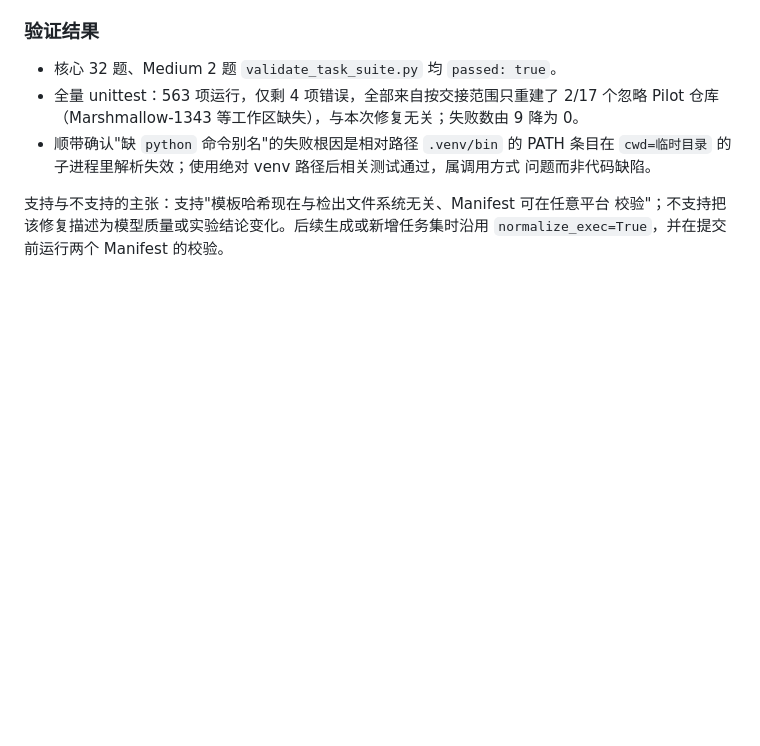
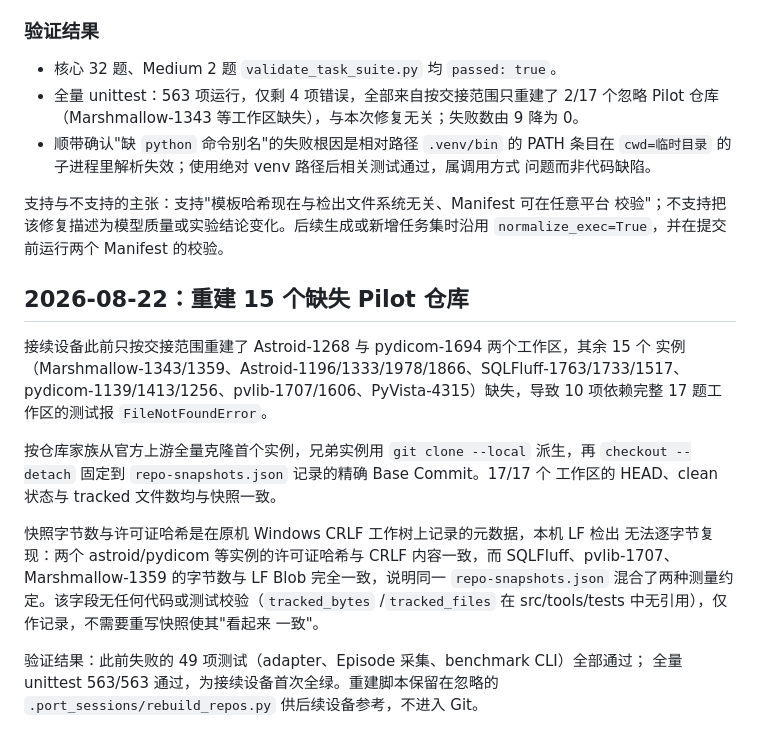
Before and after one commit to ChampLong29/ClawCodeAgent, a Markdown page: docs/roadmap/swe-bench-lite-experiment-log.md, the part around the change. Drawn GitHub-style; blank space fills up the shorter version.

Commit message:
docs: 记录 15 个 Pilot 仓库重建与快照测量约定
接续设备按家族从官方上游全量克隆并本地派生全部 15 个缺失实例工作区，
checkout 到 repo-snapshots.json 记录的精确 Base Commit；17/17 的 HEAD、
clean 状态与 tracked 文件数一致。全量 unittest 563/563 首次全绿。

快照字节数/许可证哈希为原机 CRLF 工作树记录且无代码校验，混合 LF/CRLF
两种约定，不作为校验门槛，不重写快照。

```diff
--- a/docs/roadmap/swe-bench-lite-experiment-log.md
+++ b/docs/roadmap/swe-bench-lite-experiment-log.md
@@ -762,3 +762,25 @@ Fixture）；Episode 检查点完整性保留 mode 敏感默认值不变，历
 支持与不支持的主张：支持"模板哈希现在与检出文件系统无关、Manifest 可在任意平台
 校验"；不支持把该修复描述为模型质量或实验结论变化。后续生成或新增任务集时沿用
 `normalize_exec=True`，并在提交前运行两个 Manifest 的校验。
+
+## 2026-08-22：重建 15 个缺失 Pilot 仓库
+
+接续设备此前只按交接范围重建了 Astroid-1268 与 pydicom-1694 两个工作区，其余 15 个
+实例（Marshmallow-1343/1359、Astroid-1196/1333/1978/1866、SQLFluff-1763/1733/1517、
+pydicom-1139/1413/1256、pvlib-1707/1606、PyVista-4315）缺失，导致 10 项依赖完整
+17 题工作区的测试报 `FileNotFoundError`。
+
+按仓库家族从官方上游全量克隆首个实例，兄弟实例用 `git clone --local` 派生，再
+`checkout --detach` 固定到 `repo-snapshots.json` 记录的精确 Base Commit。17/17 个
+工作区的 HEAD、clean 状态与 tracked 文件数均与快照一致。
+
+快照字节数与许可证哈希是在原机 Windows CRLF 工作树上记录的元数据，本机 LF 检出
+无法逐字节复现：两个 astroid/pydicom 等实例的许可证哈希与 CRLF 内容一致，而
+SQLFluff、pvlib-1707、Marshmallow-1359 的字节数与 LF Blob 完全一致，说明同一
+`repo-snapshots.json` 混合了两种测量约定。该字段无任何代码或测试校验（`tracked_bytes`
+/`tracked_files` 在 src/tools/tests 中无引用），仅作记录，不需要重写快照使其"看起来
+一致"。
+
+验证结果：此前失败的 49 项测试（adapter、Episode 采集、benchmark CLI）全部通过；
+全量 unittest 563/563 通过，为接续设备首次全绿。重建脚本保留在忽略的
+`.port_sessions/rebuild_repos.py` 供后续设备参考，不进入 Git。
```
